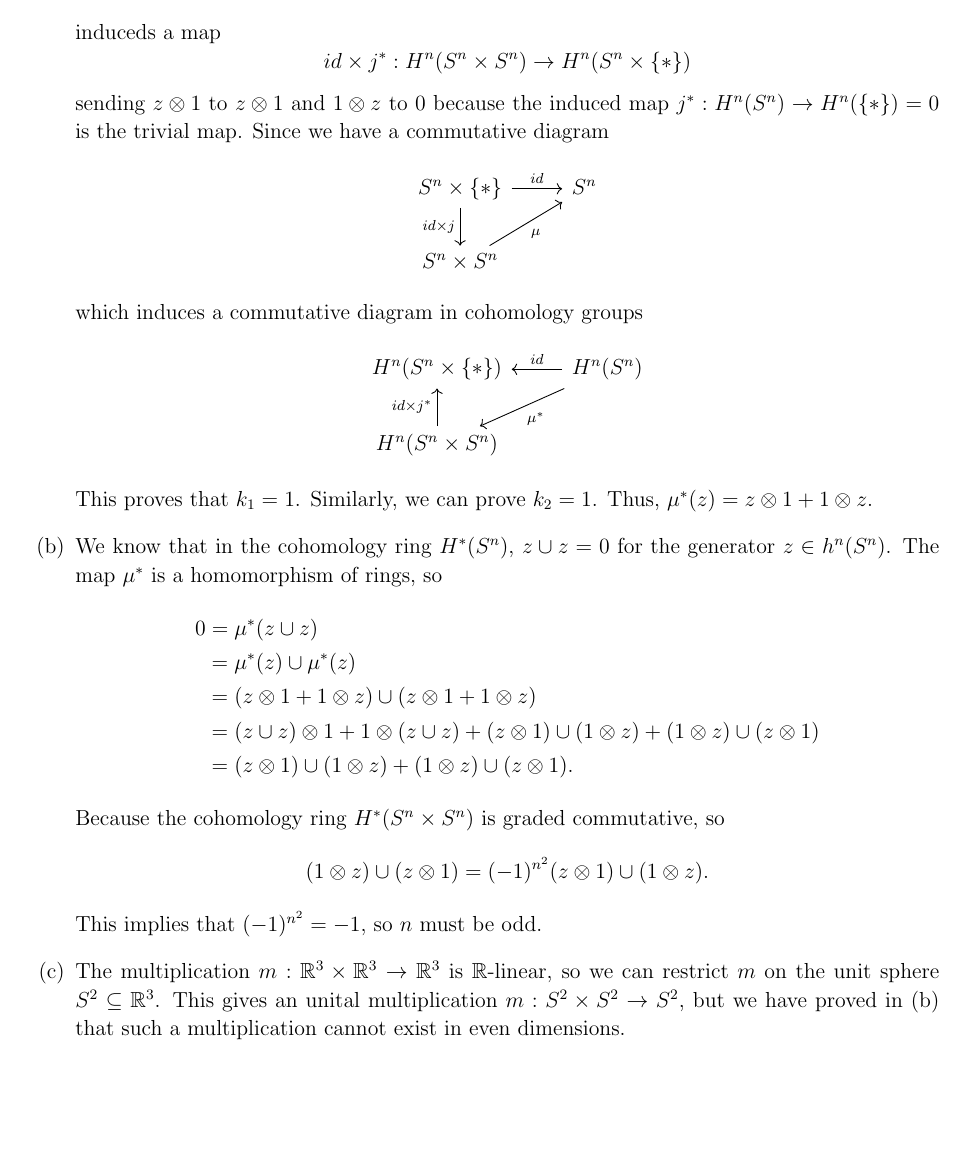
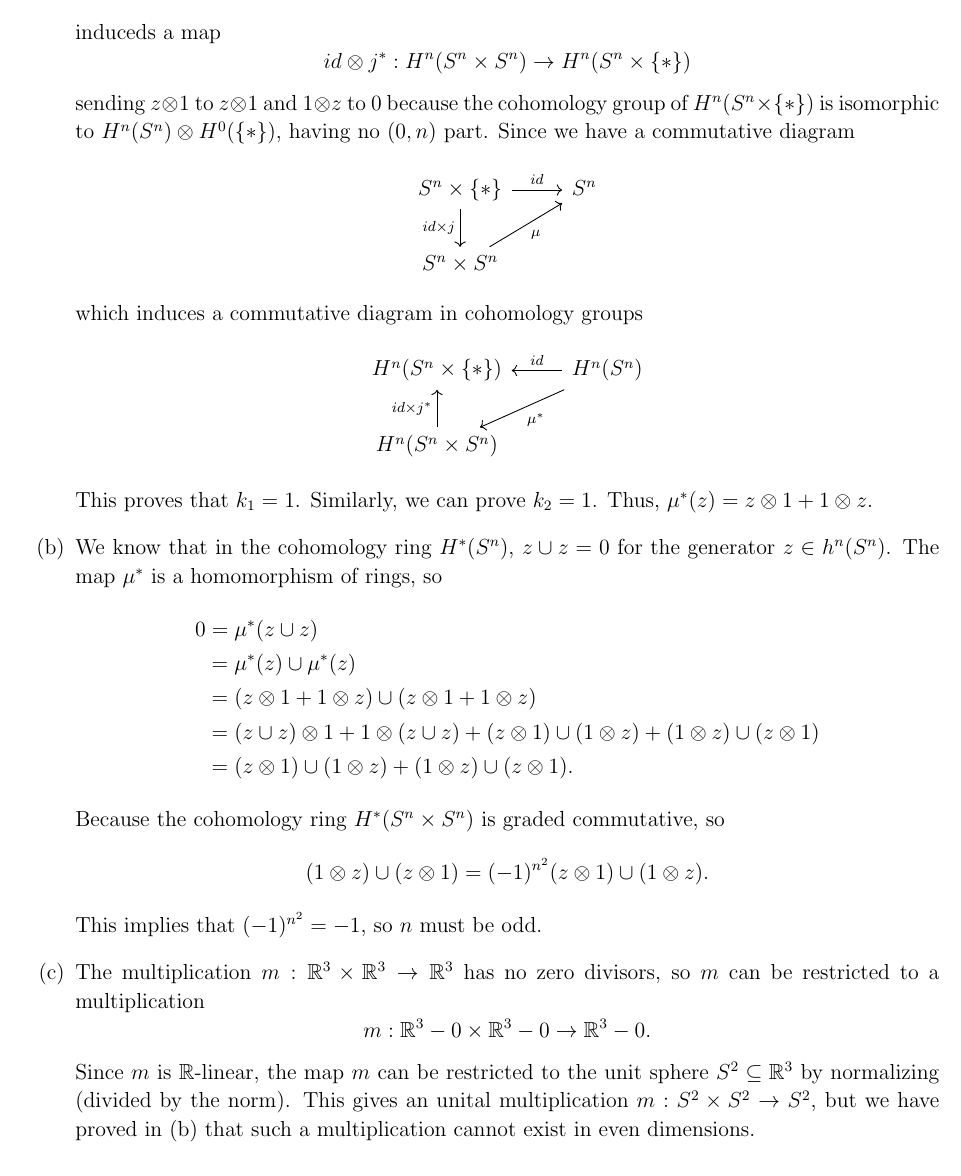
Before and after one commit to zengzha/Homework, a LaTeX document (Topology/Spring 2025/HW#5.tex): part of page 6 of 11, cut so that both start at the same text, the shorter picture padded with empty space. The pictures show the PDF file Topology/Spring 2025/HW#5.pdf that the author committed with the source.

Commit message:
yophw5fix

```diff
--- a/Topology/Spring 2025/HW#5.tex
+++ b/Topology/Spring 2025/HW#5.tex
@@ -203,8 +203,8 @@ where \(j:*\hookrightarrow S^n\) sends the point to \(e\).
 has two generators \(z\otimes 1\) and \(1\otimes z\). So \(\mu^*(z)=k_1(z\otimes 1)+k_2(1\otimes z)\) for some integer \(k_1,k_2\). Consider the map \(id:S^n\times \left\{ * \right\}\rightarrow S^n\), the induced map in cohomology \(id:H^n(S^n)\rightarrow H^n(S^n\times \left\{ * \right\})\) maps \(z\) to \(z\otimes 1\). On the other hand, the map
 \[id\times j:S^n\times \left\{ * \right\}\rightarrow S^n\times S^n\]
 induceds a map
-\[id\times j^*:H^n(S^n\times S^n)\rightarrow H^n(S^n\times \left\{ * \right\})\]
-sending \(z\otimes 1\) to \(z\otimes 1\) and \(1\otimes z\) to \(0\) because the induced map \(j^*:H^n(S^n)\rightarrow H^n(\left\{ * \right\})=0\) is the trivial map. Since we have a commutative diagram
+\[id\otimes j^*:H^n(S^n\times S^n)\rightarrow H^n(S^n\times \left\{ * \right\})\]
+sending \(z\otimes 1\) to \(z\otimes 1\) and \(1\otimes z\) to \(0\) because the cohomology group of \(H^n(S^n\times \left\{ * \right\})\) is isomorphic to \(H^n(S^n)\otimes H^0(\left\{ * \right\})\), having no \((0,n)\) part.  Since we have a commutative diagram
 % https://q.uiver.app/#q=WzAsMyxbMCwwLCJTXm5cXHRpbWVzIFxcbGVmdFxceypcXHJpZ2h0XFx9Il0sWzAsMSwiU15uXFx0aW1lcyBTXm4iXSxbMSwwLCJTXm4iXSxbMCwyLCJpZCJdLFswLDEsImlkXFx0aW1lcyBqIiwyXSxbMSwyLCJcXG11IiwyXV0=
 \[\begin{tikzcd}
 	{S^n\times \left\{*\right\}} & {S^n} \\
@@ -234,7 +234,9 @@ This proves that \(k_1=1\). Similarly, we can prove \(k_2=1\). Thus, \(\mu^*(z)=
 Because the cohomology ring \(H^*(S^n\times S^n)\) is graded commutative, so
 \[(1\otimes z)\cup (z\otimes 1)=(-1)^{n^2}(z\otimes 1)\cup (1\otimes z).\]
 This implies that \((-1)^{n^2}=-1\), so \(n\) must be odd.
-\item The multiplication \(m:\mathbb{R}^3\times \mathbb{R}^3\rightarrow \mathbb{R}^3\) is \(\mathbb{R}\)-linear, so we can restrict \(m\) on the unit sphere \(S^2\subseteq \mathbb{R}^3\). This gives an unital multiplication \(m:S^2\times S^2\rightarrow S^2\), but we have proved in (b) that such a multiplication cannot exist in even dimensions.
+\item The multiplication \(m:\mathbb{R}^3\times \mathbb{R}^3\rightarrow \mathbb{R}^3\) has no zero divisors, so \(m\) can be restricted to a multiplication
+\[m:\mathbb{R}^3-0\times \mathbb{R}^3-0\rightarrow \mathbb{R}^3-0.\]
+Since \(m\) is \(\mathbb{R}\)-linear, the map \(m\) can be restricted to the unit sphere \(S^2\subseteq \mathbb{R}^3\) by normalizing (divided by the norm). This gives an unital multiplication \(m:S^2\times S^2\rightarrow S^2\), but we have proved in (b) that such a multiplication cannot exist in even dimensions.
 \end{enumerate}
 \end{solution}
 
```
Also changed, not shown: Topology/Spring 2025/HW#5.pdf.
